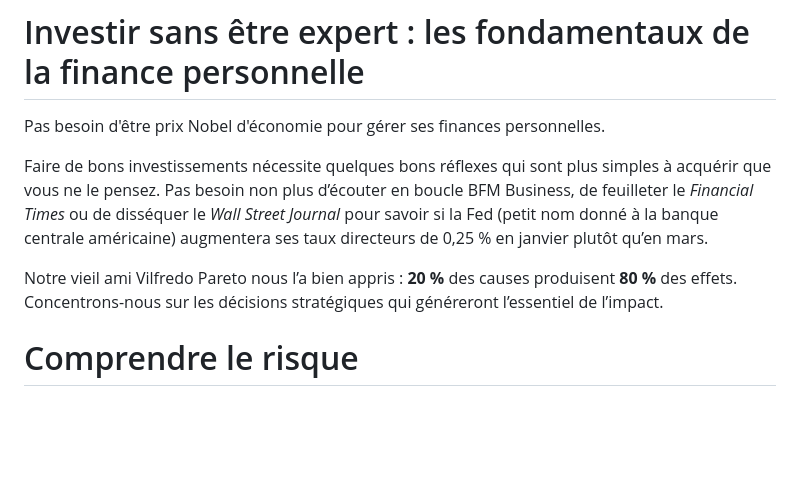
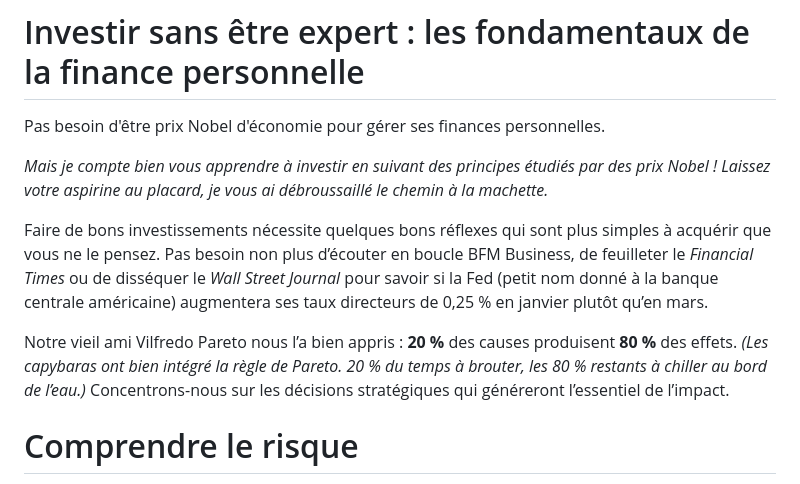
Before and after one commit to cayas-finance/cayas.fr, a Markdown page: views/blog/2026-02-02-fondaments-investissement.md, the part around one of its changes. Rendered like a GitHub page; blank space fills up the shorter version.

Commit message:
Update views/blog/2026-02-02-fondaments-investissement.md (via Pages CMS)

```diff
--- a/views/blog/2026-02-02-fondaments-investissement.md
+++ b/views/blog/2026-02-02-fondaments-investissement.md
@@ -45,9 +45,11 @@ _Cet article est une reproduction autorisée de la troisième leçon du_ [_parco
 
 Pas besoin d'être prix Nobel d'économie pour gérer ses finances personnelles.
 
+_Mais je compte bien vous apprendre à investir en suivant des principes étudiés par des prix Nobel ! Laissez votre aspirine au placard, je vous ai débroussaillé le chemin à la machette._
+
 Faire de bons investissements nécessite quelques bons réflexes qui sont plus simples à acquérir que vous ne le pensez. Pas besoin non plus d’écouter en boucle BFM Business, de feuilleter le _Financial Times_ ou de disséquer le _Wall Street Journal_ pour savoir si la Fed (petit nom donné à la banque centrale américaine) augmentera ses taux directeurs de 0,25 % en janvier plutôt qu’en mars.
 
-Notre vieil ami Vilfredo Pareto nous l’a bien appris : **20 %** des causes produisent **80 %** des effets. Concentrons-nous sur les décisions stratégiques qui généreront l’essentiel de l’impact.
+Notre vieil ami Vilfredo Pareto nous l’a bien appris : **20 %** des causes produisent **80 %** des effets. _(Les capybaras ont bien intégré la règle de Pareto. 20 % du temps à brouter, les 80 % restants à chiller au bord de l’eau.)_ Concentrons-nous sur les décisions stratégiques qui généreront l’essentiel de l’impact.
 
 # Comprendre le risque
 
```
Also changed, not shown: other parts of views/blog/2026-02-02-fondaments-investissement.md (+10 -24 lines).
